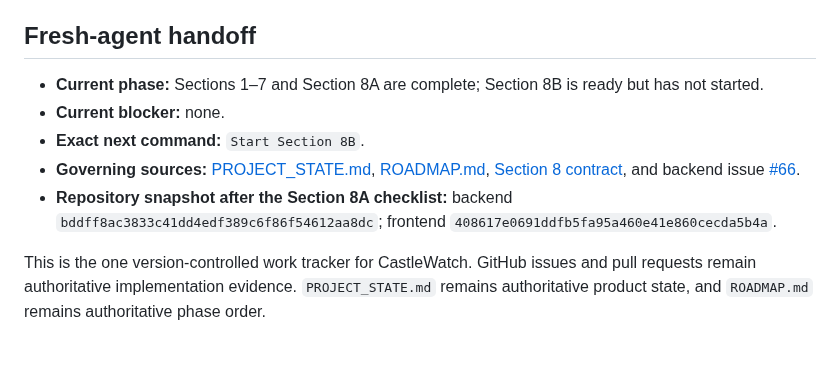
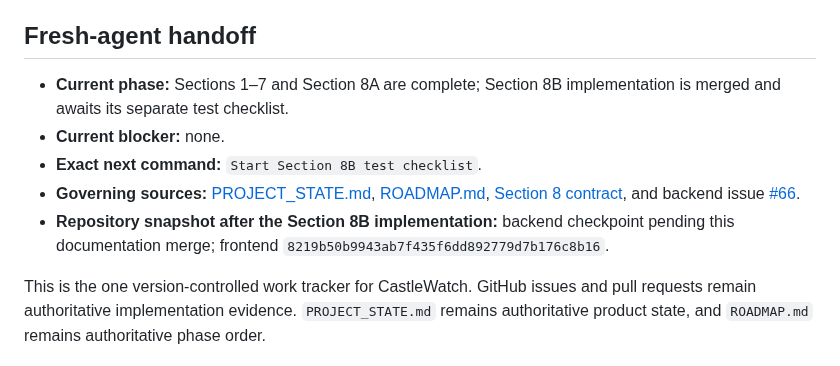
Before and after one commit to MileHighHoosier/castlewatch-2027, a Markdown page: PROJECT_TRACKER.md, the part around one of its changes. Drawn GitHub-style.

Commit message:
Section 8B checkpoint: update PROJECT_TRACKER.md

```diff
--- a/PROJECT_TRACKER.md
+++ b/PROJECT_TRACKER.md
@@ -4,11 +4,11 @@ _Canonical cross-repository tracker · audited August 31, 2026_
 
 ## Fresh-agent handoff
 
-- **Current phase:** Sections 1–7 and Section 8A are complete; Section 8B is ready but has not started.
+- **Current phase:** Sections 1–7 and Section 8A are complete; Section 8B implementation is merged and awaits its separate test checklist.
 - **Current blocker:** none.
-- **Exact next command:** `Start Section 8B`.
+- **Exact next command:** `Start Section 8B test checklist`.
 - **Governing sources:** [PROJECT_STATE.md](PROJECT_STATE.md), [ROADMAP.md](ROADMAP.md), [Section 8 contract](docs/section-8-trip-week-phase-2.md), and backend issue [#66](https://github.com/MileHighHoosier/castlewatch-2027/issues/66).
-- **Repository snapshot after the Section 8A checklist:** backend `bddff8ac3833c41dd4edf389c6f86f54612aa8dc`; frontend `408617e0691ddfb5fa95a460e41e860cecda5b4a`.
+- **Repository snapshot after the Section 8B implementation:** backend checkpoint pending this documentation merge; frontend `8219b50b9943ab7f435f6dd892779d7b176c8b16`.
 
 This is the one version-controlled work tracker for CastleWatch. GitHub issues and pull requests remain authoritative implementation evidence. `PROJECT_STATE.md` remains authoritative product state, and `ROADMAP.md` remains authoritative phase order.
 
```
Also changed, not shown: other parts of PROJECT_TRACKER.md (+2 -2 lines).
